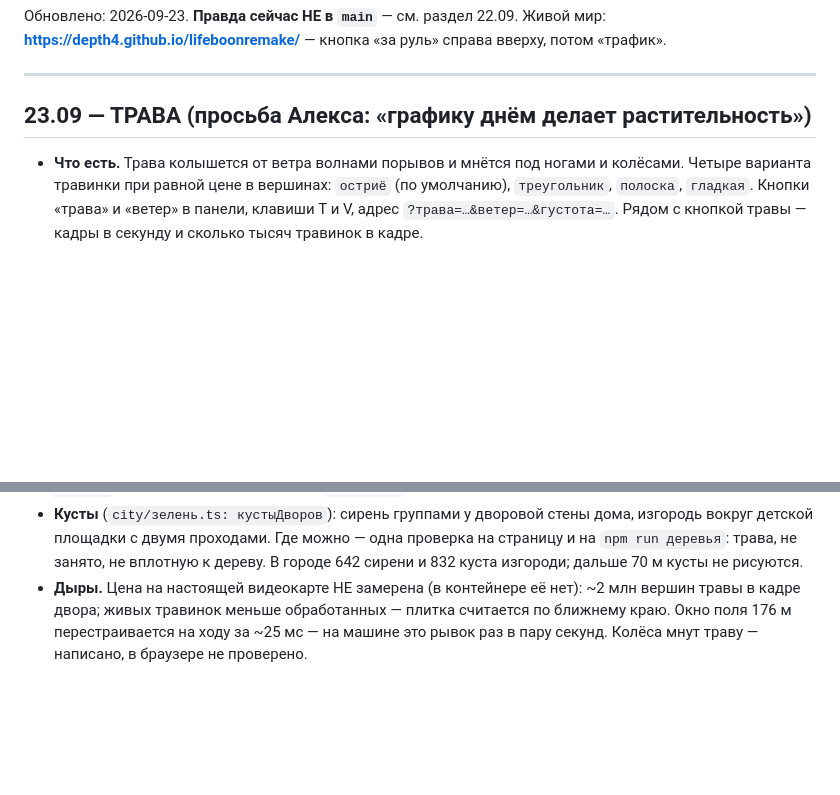
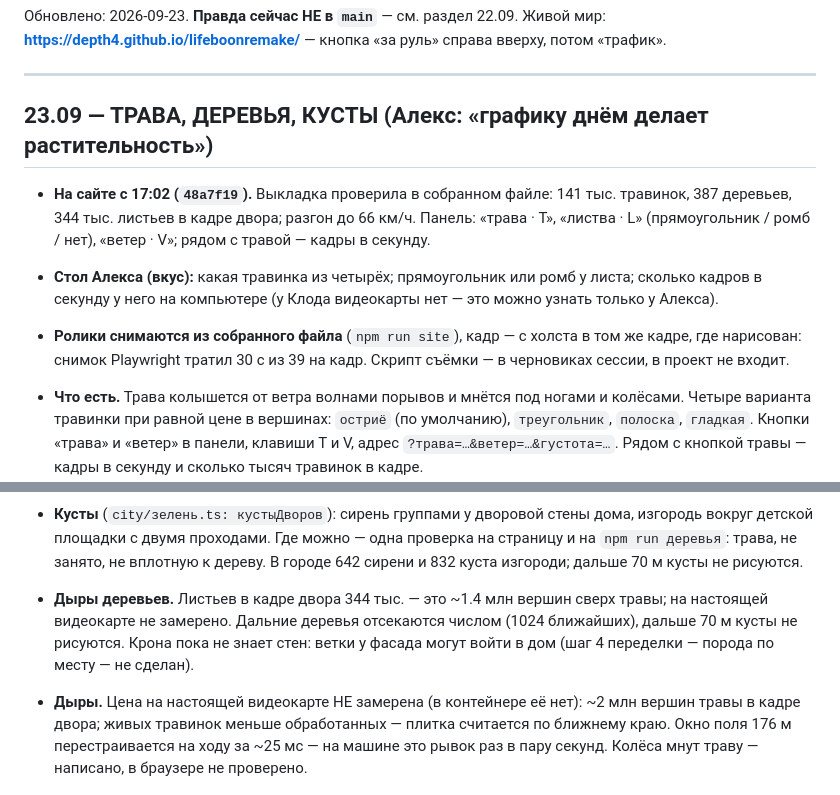
Before and after one commit to depth4/lifeboonremake, a Markdown page: STATE.md, 2 parts joined by grey strips. Rendered like a GitHub page; blank space fills up the shorter version.

Commit message:
Память: растительность на сайте, стол Алекса, дыры деревьев
Co-Authored-By: Claude Opus 5.5 <noreply@anthropic.com>
Claude-Session: https://claude.ai/code/session_01HnHn37QsQKQvCQCZdsnsjU

```diff
--- a/STATE.md
+++ b/STATE.md
@@ -6,7 +6,18 @@
 
 ---
 
-## 23.09 — ТРАВА (просьба Алекса: «графику днём делает растительность»)
+## 23.09 — ТРАВА, ДЕРЕВЬЯ, КУСТЫ (Алекс: «графику днём делает растительность»)
+
+- **На сайте с 17:02 (`48a7f19`).** Выкладка проверила в собранном файле:
+  141 тыс. травинок, 387 деревьев, 344 тыс. листьев в кадре двора; разгон
+  до 66 км/ч. Панель: «трава · T», «листва · L» (прямоугольник / ромб /
+  нет), «ветер · V»; рядом с травой — кадры в секунду.
+- **Стол Алекса (вкус):** какая травинка из четырёх; прямоугольник или
+  ромб у листа; сколько кадров в секунду у него на компьютере (у Клода
+  видеокарты нет — это можно узнать только у Алекса).
+- **Ролики снимаются из собранного файла** (`npm run site`), кадр — с холста
+  в том же кадре, где нарисован: снимок Playwright тратил 30 с из 39 на
+  кадр. Скрипт съёмки — в черновиках сессии, в проект не входит.
 
 - **Что есть.** Трава колышется от ветра волнами порывов и мнётся под
   ногами и колёсами. Четыре варианта травинки при равной цене в вершинах:
@@ -37,6 +48,11 @@
   одна проверка на страницу и на `npm run деревья`: трава, не занято,
   не вплотную к дереву. В городе 642 сирени и 832 куста изгороди; дальше
   70 м кусты не рисуются.
+- **Дыры деревьев.** Листьев в кадре двора 344 тыс. — это ~1.4 млн вершин
+  сверх травы; на настоящей видеокарте не замерено. Дальние деревья
+  отсекаются числом (1024 ближайших), дальше 70 м кусты не рисуются.
+  Крона пока не знает стен: ветки у фасада могут войти в дом (шаг 4
+  переделки — порода по месту — не сделан).
 - **Дыры.** Цена на настоящей видеокарте НЕ замерена (в контейнере её нет):
   ~2 млн вершин травы в кадре двора; живых травинок меньше обработанных —
   плитка считается по ближнему краю. Окно поля 176 м перестраивается
```
